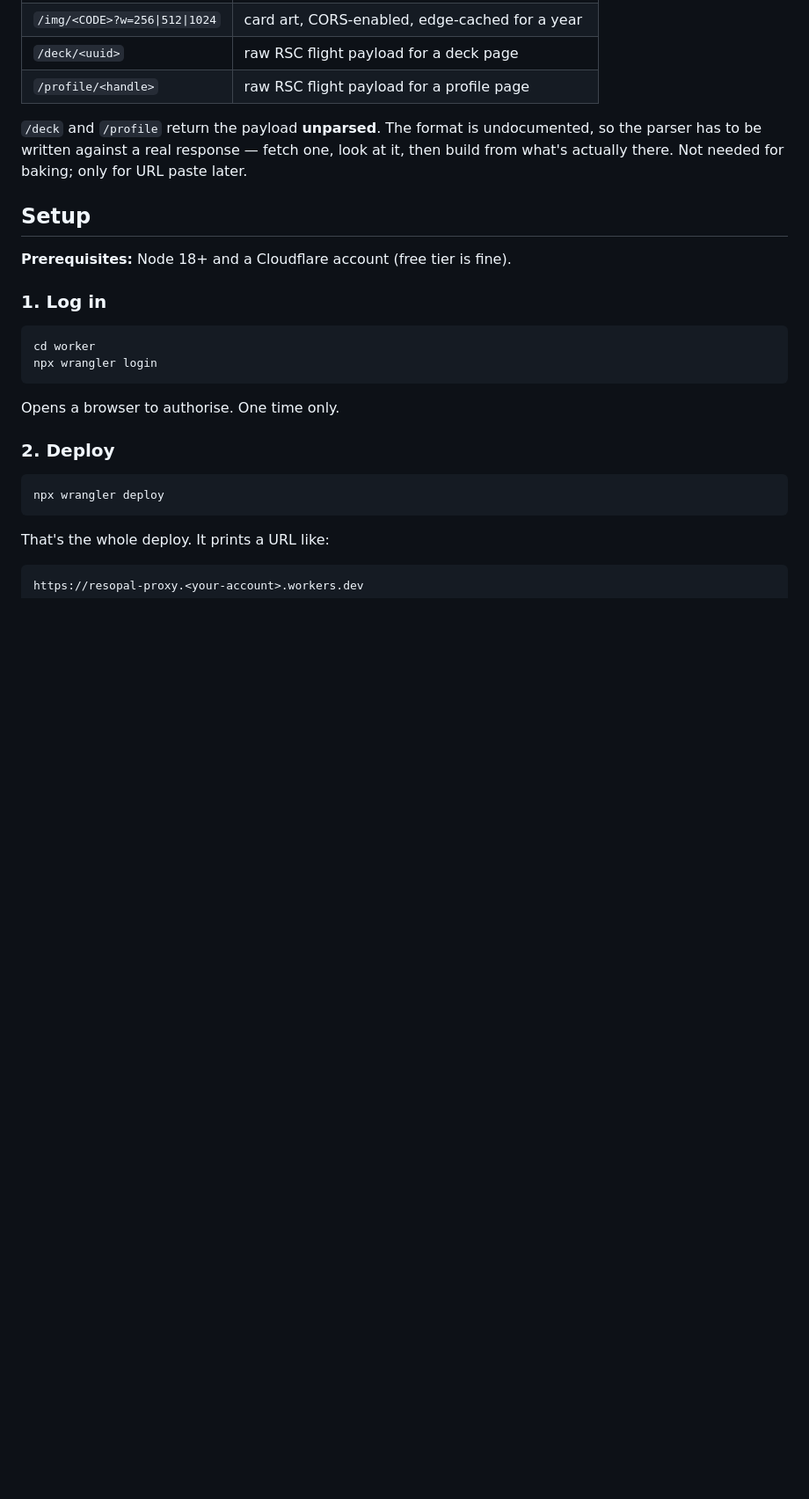
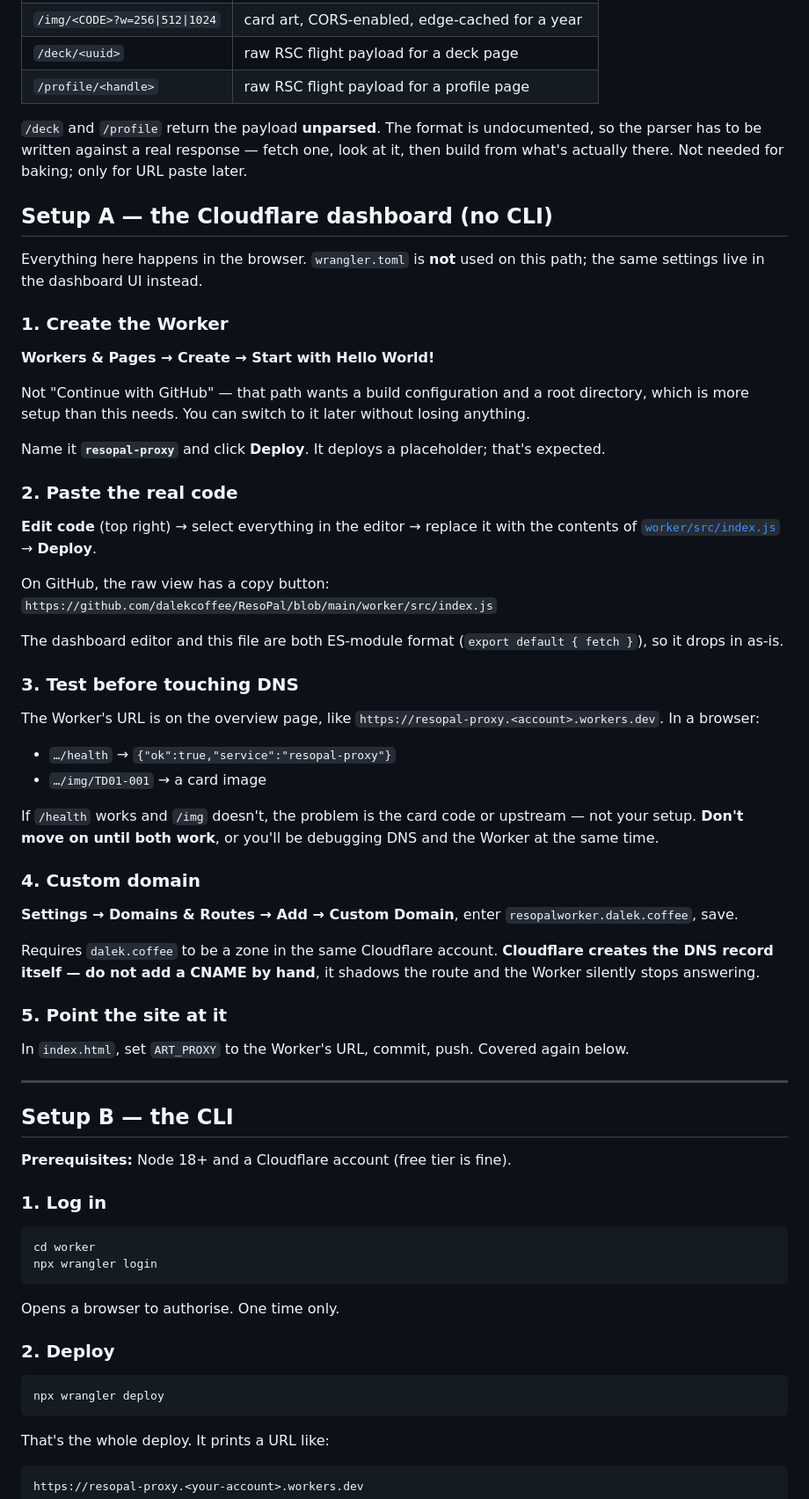
Before and after one commit to dalekcoffee/ResoPal, a Markdown page: worker/README.md, the part around one of its changes. Shown at 88% size. Drawn GitHub-style; blank space fills up the shorter version.

Commit message:
Add the dashboard setup path to the Worker guide
The CLI was the only documented route; this adds the browser path, which is
the one actually being used. Notes that wrangler.toml is unused on that
path, that the custom domain is added under Settings rather than in config,
and that edits made in the dashboard editor have to be pasted back into the
repo or the committed copy quietly stops matching what is deployed.

```diff
--- a/worker/README.md
+++ b/worker/README.md
@@ -27,7 +27,57 @@ It deliberately does **not** bake anything. An 8192×8192 RGBA bitmap is 256 MiB
 has to be written against a real response — fetch one, look at it, then build from what's actually
 there. Not needed for baking; only for URL paste later.
 
-## Setup
+## Setup A — the Cloudflare dashboard (no CLI)
+
+Everything here happens in the browser. `wrangler.toml` is **not** used on this path; the same
+settings live in the dashboard UI instead.
+
+### 1. Create the Worker
+
+**Workers & Pages → Create → Start with Hello World!**
+
+Not "Continue with GitHub" — that path wants a build configuration and a root directory, which is
+more setup than this needs. You can switch to it later without losing anything.
+
+Name it **`resopal-proxy`** and click **Deploy**. It deploys a placeholder; that's expected.
+
+### 2. Paste the real code
+
+**Edit code** (top right) → select everything in the editor → replace it with the contents of
+[`worker/src/index.js`](src/index.js) → **Deploy**.
+
+On GitHub, the raw view has a copy button:
+`https://github.com/dalekcoffee/ResoPal/blob/main/worker/src/index.js`
+
+The dashboard editor and this file are both ES-module format (`export default { fetch }`), so it
+drops in as-is.
+
+### 3. Test before touching DNS
+
+The Worker's URL is on the overview page, like
+`https://resopal-proxy.<account>.workers.dev`. In a browser:
+
+- `…/health` → `{"ok":true,"service":"resopal-proxy"}`
+- `…/img/TD01-001` → a card image
+
+If `/health` works and `/img` doesn't, the problem is the card code or upstream — not your setup.
+**Don't move on until both work**, or you'll be debugging DNS and the Worker at the same time.
+
+### 4. Custom domain
+
+**Settings → Domains & Routes → Add → Custom Domain**, enter `resopalworker.dalek.coffee`, save.
+
+Requires `dalek.coffee` to be a zone in the same Cloudflare account. **Cloudflare creates the DNS
+record itself — do not add a CNAME by hand**, it shadows the route and the Worker silently stops
+answering.
+
+### 5. Point the site at it
+
+In `index.html`, set `ART_PROXY` to the Worker's URL, commit, push. Covered again below.
+
+---
+
+## Setup B — the CLI
 
 **Prerequisites:** Node 18+ and a Cloudflare account (free tier is fine).
 
```
Also changed, not shown: other parts of worker/README.md (+6 -0 lines).
